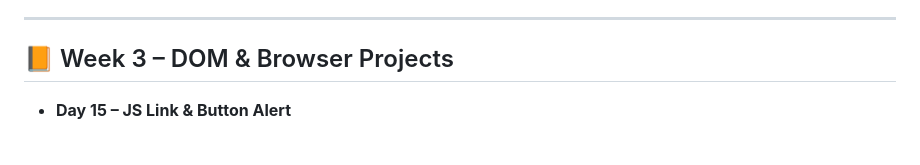
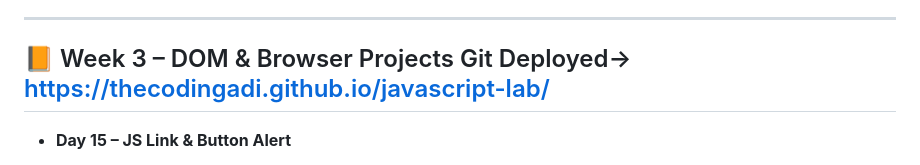
Before and after one commit to thecodingAdi/javascript-lab, a Markdown page: README.md, the part around the change. GitHub-like rendering.

Commit message:
Deployed link added

```diff
--- a/README.md
+++ b/README.md
@@ -30,7 +30,7 @@ Daily JavaScript practice programs focused on strengthening fundamentals, logic
 
 ---
 
-## 📙 Week 3 – DOM & Browser Projects
+## 📙 Week 3 – DOM & Browser Projects Git Deployed-> https://thecodingadi.github.io/javascript-lab/
 
 - **Day 15 – JS Link & Button Alert**
   - Linked JavaScript with HTML
```
